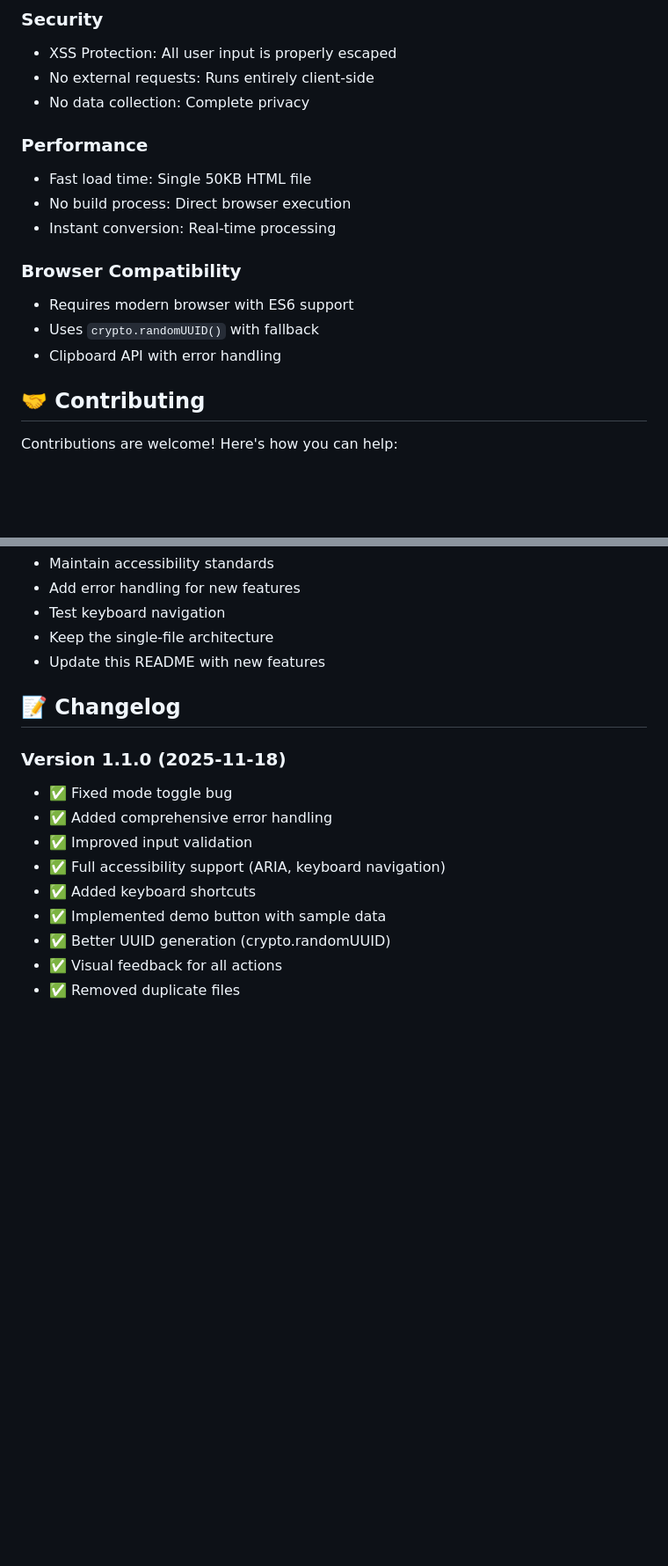
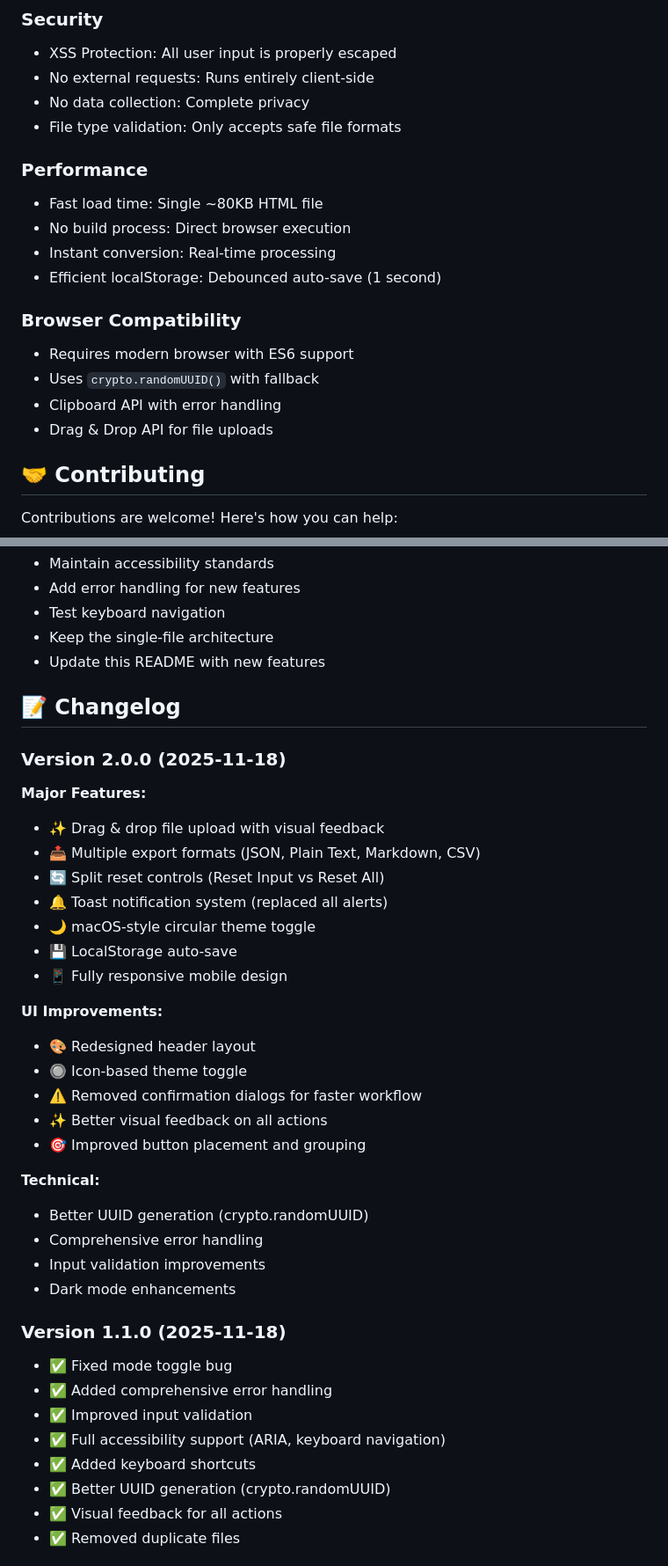
Before and after one commit to daveczarn/snippet-converter, a Markdown page: README.md, 2 parts joined by grey strips. Shown at 88% size. Drawn GitHub-style; blank space fills up the shorter version.

```diff
--- a/README.md
+++ b/README.md
@@ -146,16 +197,19 @@ function quickSort(arr) {
 - XSS Protection: All user input is properly escaped
 - No external requests: Runs entirely client-side
 - No data collection: Complete privacy
+- File type validation: Only accepts safe file formats
 
 ### Performance
-- Fast load time: Single 50KB HTML file
+- Fast load time: Single ~80KB HTML file
 - No build process: Direct browser execution
 - Instant conversion: Real-time processing
+- Efficient localStorage: Debounced auto-save (1 second)
 
 ### Browser Compatibility
 - Requires modern browser with ES6 support
 - Uses `crypto.randomUUID()` with fallback
 - Clipboard API with error handling
+- Drag & Drop API for file uploads
 
 ## 🤝 Contributing
 
@@ -176,13 +230,35 @@ Contributions are welcome! Here's how you can help:
 
 ## 📝 Changelog
 
+### Version 2.0.0 (2025-11-18)
+**Major Features:**
+- ✨ Drag & drop file upload with visual feedback
+- 📤 Multiple export formats (JSON, Plain Text, Markdown, CSV)
+- 🔄 Split reset controls (Reset Input vs Reset All)
+- 🔔 Toast notification system (replaced all alerts)
+- 🌙 macOS-style circular theme toggle
+- 💾 LocalStorage auto-save
+- 📱 Fully responsive mobile design
+
+**UI Improvements:**
+- 🎨 Redesigned header layout
+- 🔘 Icon-based theme toggle
+- ⚠️ Removed confirmation dialogs for faster workflow
+- ✨ Better visual feedback on all actions
+- 🎯 Improved button placement and grouping
+
+**Technical:**
+- Better UUID generation (crypto.randomUUID)
+- Comprehensive error handling
+- Input validation improvements
+- Dark mode enhancements
+
 ### Version 1.1.0 (2025-11-18)
 - ✅ Fixed mode toggle bug
 - ✅ Added comprehensive error handling
 - ✅ Improved input validation
 - ✅ Full accessibility support (ARIA, keyboard navigation)
 - ✅ Added keyboard shortcuts
-- ✅ Implemented demo button with sample data
 - ✅ Better UUID generation (crypto.randomUUID)
 - ✅ Visual feedback for all actions
 - ✅ Removed duplicate files
```
Also changed, not shown: other parts of README.md (+64 -12 lines).
